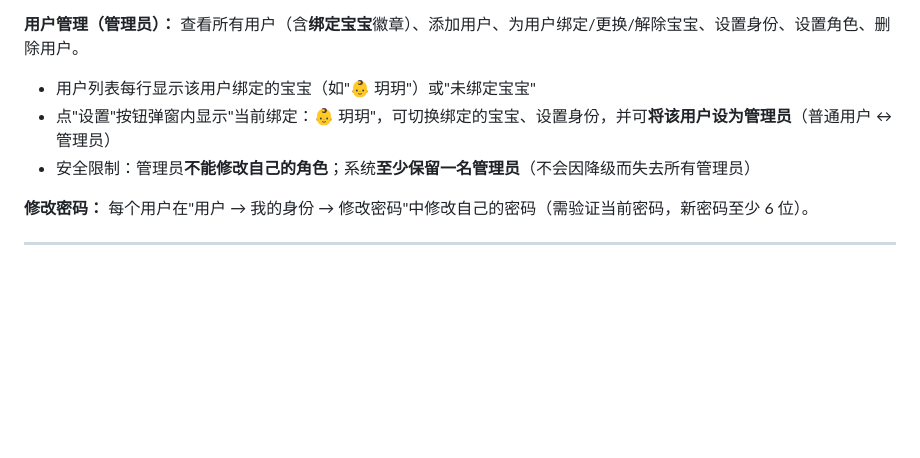
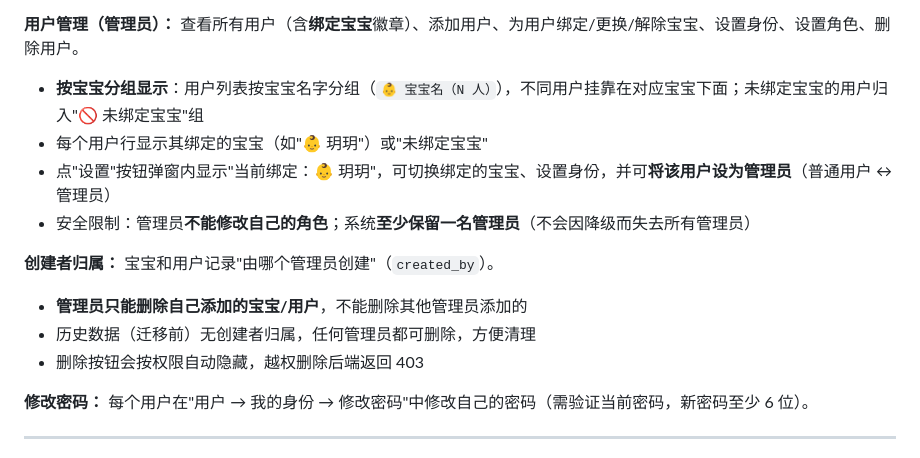
Before and after one commit to Moonlight3399/babylog, a Markdown page: README.md, the part around the change. Rendered like a GitHub page; blank space fills up the shorter version.

Commit message:
README 更新创建者归属与按宝宝分组说明

```diff
--- a/README.md
+++ b/README.md
@@ -164,9 +164,15 @@ BabyLog 支持**多宝宝数据隔离**：每个用户由管理员绑定到一
 
 **用户管理（管理员）：** 查看所有用户（含**绑定宝宝**徽章）、添加用户、为用户绑定/更换/解除宝宝、设置身份、设置角色、删除用户。
 
-- 用户列表每行显示该用户绑定的宝宝（如"👶 玥玥"）或"未绑定宝宝"
+- **按宝宝分组显示**：用户列表按宝宝名字分组（`👶 宝宝名（N 人）`），不同用户挂靠在对应宝宝下面；未绑定宝宝的用户归入"🚫 未绑定宝宝"组
+- 每个用户行显示其绑定的宝宝（如"👶 玥玥"）或"未绑定宝宝"
 - 点"设置"按钮弹窗内显示"当前绑定：👶 玥玥"，可切换绑定的宝宝、设置身份，并可**将该用户设为管理员**（普通用户 ↔ 管理员）
 - 安全限制：管理员**不能修改自己的角色**；系统**至少保留一名管理员**（不会因降级而失去所有管理员）
+
+**创建者归属：** 宝宝和用户记录"由哪个管理员创建"（`created_by`）。
+- **管理员只能删除自己添加的宝宝/用户**，不能删除其他管理员添加的
+- 历史数据（迁移前）无创建者归属，任何管理员都可删除，方便清理
+- 删除按钮会按权限自动隐藏，越权删除后端返回 403
 
 **修改密码：** 每个用户在"用户 → 我的身份 → 修改密码"中修改自己的密码（需验证当前密码，新密码至少 6 位）。
 
```
